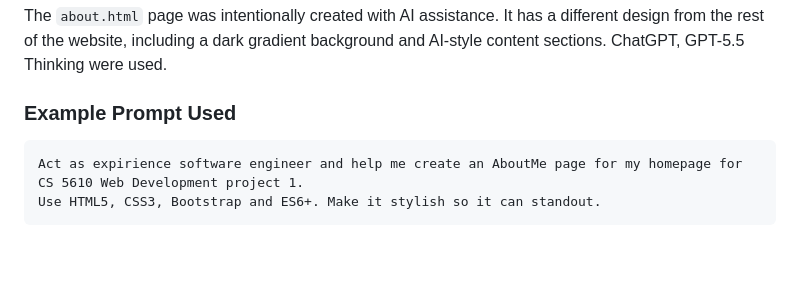
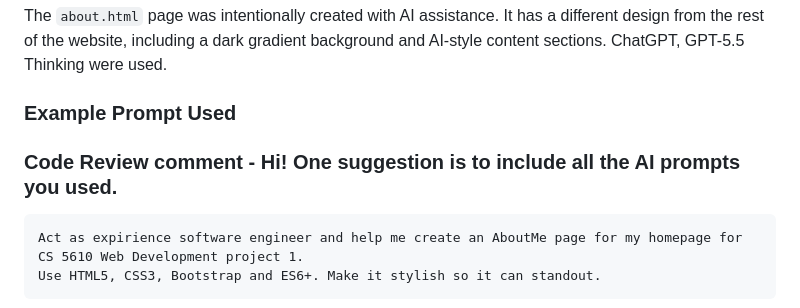
Before and after one commit to NHazelJ/MyHomePage, a Markdown page: README.md, the part around the change. GitHub-like rendering; blank space fills up the shorter version.

Commit message:
AI Prompts
Hi! Awesome job on the project. The website came out great and you demonstrated your skills on HTML, CSS, and JS well! One suggestion is to just leave all the AI prompts you used in the README instead of one example.

````diff
--- a/README.md
+++ b/README.md
@@ -162,6 +162,7 @@ The `about.html` page was intentionally created with AI assistance. It has a dif
 ChatGPT, GPT-5.5 Thinking were used.
 
 ### Example Prompt Used
+### Code Review comment - Hi! One suggestion is to include all the AI prompts you used.
 
 ```text
 Act as expirience software engineer and help me create an AboutMe page for my homepage for CS 5610 Web Development project 1.
````
